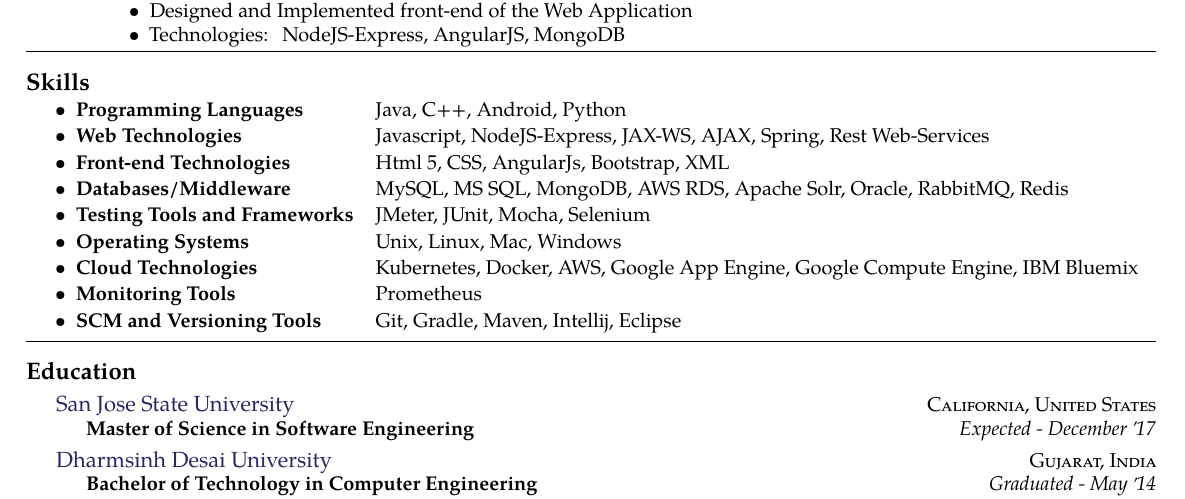
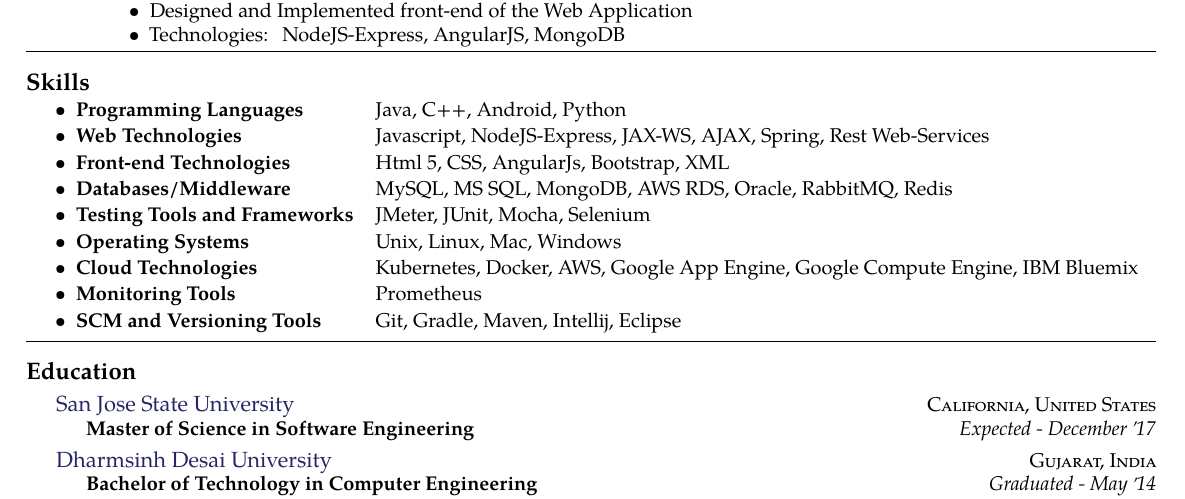
Before and after one commit to darshilsaraiya/resume-ShareLaTeX, a LaTeX CV (darshil-saraiya-cies-resume.tex): part of the page, cut so that both start at the same text. Compiled offline with pdfLaTeX.

Commit message:
Update darshil-saraiya-cies-resume.tex

```diff
--- a/darshil-saraiya-cies-resume.tex
+++ b/darshil-saraiya-cies-resume.tex
@@ -115,7 +115,7 @@
     \tabitem \textbf{Programming Languages} & Java, C++, Android, Python \\[.1\normalbaselineskip]
     \tabitem \textbf{Web Technologies} & Javascript, NodeJS-Express, JAX-WS, AJAX, Spring, Rest Web-Services \\[.1\normalbaselineskip]
     \tabitem \textbf{Front-end Technologies} & Html 5, CSS, AngularJs, Bootstrap, XML \\[.1\normalbaselineskip]
-    \tabitem \textbf{Databases/Middleware} & MySQL, MS SQL, MongoDB, AWS RDS, Apache Solr, Oracle, RabbitMQ, Redis \\[.1\normalbaselineskip]
+    \tabitem \textbf{Databases/Middleware} & MySQL, MS SQL, MongoDB, AWS RDS, Oracle, RabbitMQ, Redis \\[.1\normalbaselineskip]
     \tabitem \textbf{Testing Tools and Frameworks} \hspace{.3cm}  &  JMeter, JUnit, Mocha, Selenium \\[.1\normalbaselineskip]
     \tabitem \textbf{Operating Systems} & Unix, Linux, Mac, Windows \\[.1\normalbaselineskip]
     \tabitem \textbf{Cloud Technologies} & Kubernetes, Docker, AWS, Google App Engine, Google Compute Engine, IBM Bluemix \\[.1\normalbaselineskip]
```
